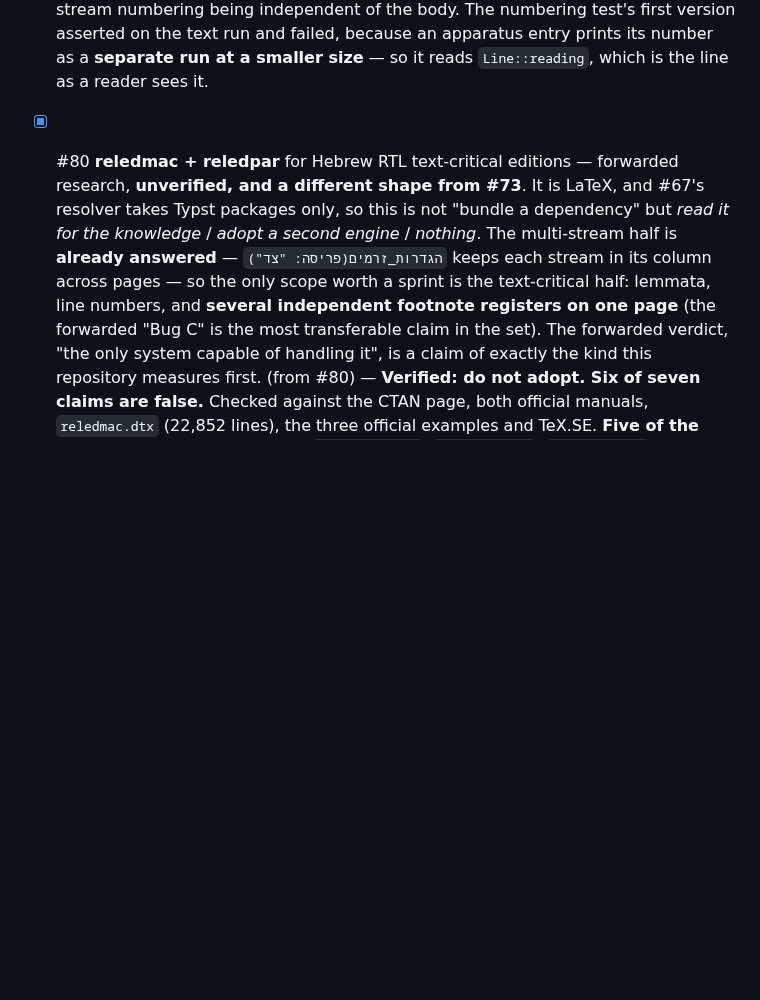
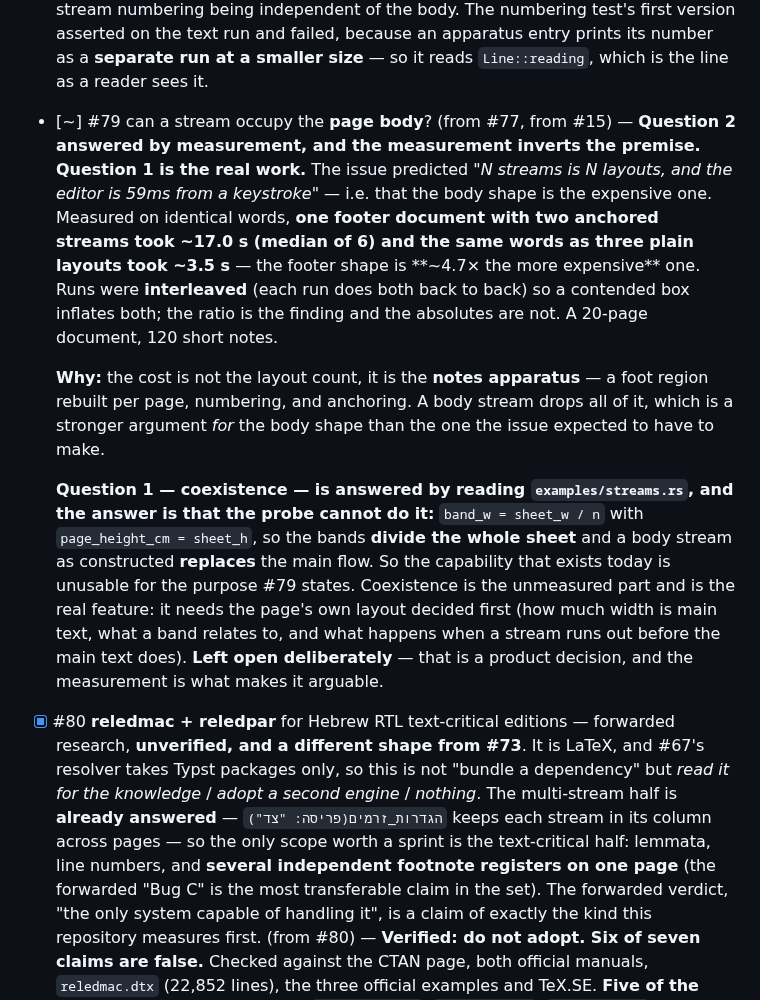
Before and after one commit to SYKhayyat/ksav, a Markdown page: PLAN.md, the part around the change. Drawn GitHub-style; blank space fills up the shorter version.

Commit message:
docs: #79 — the body-stream shape is the *cheaper* one, and the probe cannot coexist
The issue predicted the expensive shape:

> *"N streams is N layouts, and the editor is 59ms from a keystroke."*

Measured on **identical words**, that is backwards.

| shape | median of 6 runs |
|---|---|
| one footer document, two anchored streams (today) | **~17.0 s** |
| the same words as three plain layouts | **~3.5 s** |

~4.7×, in favour of the body shape. A 20-page document, 120 short notes.

**Runs were interleaved** — each run does both variants back to back — because the box was
contended (load 28-33, another project's rustc processes). That is what makes the ratio
trustworthy and the absolutes worthless, and it is worth saying which is which: a sequential
A-then-B schedule on a loaded box measures the scheduler, not the compiler.

**Why it inverts:** the cost is not the layout count, it is the **notes apparatus** — a foot
region rebuilt on every page, plus numbering and anchoring. A body stream drops all three. So
the argument for the body shape is stronger than the one the issue expected to have to make,
and "N streams is N layouts" is not the thing to be afraid of.

A first attempt at this fixture was wrong and worth recording: the notes were 150 sentences
each, so the "one layout" arm was measuring the apparatus on absurd content rather than the
layout count, and came out at 4.4-6.5 s. Rebuilt with 120 *short* entries — what streams
actually carry.

## Question 1: coexistence, answered by reading the probe

`examples/streams.rs:68` — `band_w = sheet_w / n`, and `cfg.page_height_cm = sheet_h`. The
bands **divide the whole sheet**. So a body stream as constructed **replaces** the main flow,
and the capability that exists today cannot do the thing #79 states it is for.

That makes coexistence the unmeasured half and the real feature. It needs the page's own
layout settled first: how much width is main text, what a band is relative to it, and what
happens when a stream runs out of content before the main text does. Left open in PLAN.md as
`[~]` rather than closed, because that is a product decision and this is the measurement that
makes it arguable.

```diff
--- a/PLAN.md
+++ b/PLAN.md
@@ -181,6 +181,28 @@ still right.
   numbering being independent of the body. The numbering test's first version asserted on
   the text run and failed, because an apparatus entry prints its number as a **separate run
   at a smaller size** — so it reads `Line::reading`, which is the line as a reader sees it.
+
+- [~] #79 can a stream occupy the **page body**? (from #77, from #15) — **Question 2 answered
+  by measurement, and the measurement inverts the premise. Question 1 is the real work.**
+  The issue predicted *"N streams is N layouts, and the editor is 59ms from a keystroke"* —
+  i.e. that the body shape is the expensive one. Measured on identical words, **one footer
+  document with two anchored streams took ~17.0 s (median of 6) and the same words as three
+  plain layouts took ~3.5 s** — the footer shape is **~4.7× the more expensive** one. Runs were
+  **interleaved** (each run does both back to back) so a contended box inflates both; the
+  ratio is the finding and the absolutes are not. A 20-page document, 120 short notes.
+
+  **Why:** the cost is not the layout count, it is the **notes apparatus** — a foot region
+  rebuilt per page, numbering, and anchoring. A body stream drops all of it, which is a
+  stronger argument *for* the body shape than the one the issue expected to have to make.
+
+  **Question 1 — coexistence — is answered by reading `examples/streams.rs`, and the answer is
+  that the probe cannot do it:** `band_w = sheet_w / n` with `page_height_cm = sheet_h`, so the
+  bands **divide the whole sheet** and a body stream as constructed **replaces** the main flow.
+  So the capability that exists today is unusable for the purpose #79 states. Coexistence is
+  the unmeasured part and is the real feature: it needs the page's own layout decided first
+  (how much width is main text, what a band relates to, and what happens when a stream runs out
+  before the main text does). **Left open deliberately** — that is a product decision, and the
+  measurement is what makes it arguable.
 
 - [x] #80 **reledmac + reledpar** for Hebrew RTL text-critical editions — forwarded
   research, **unverified, and a different shape from #73**. It is LaTeX, and #67's
```
